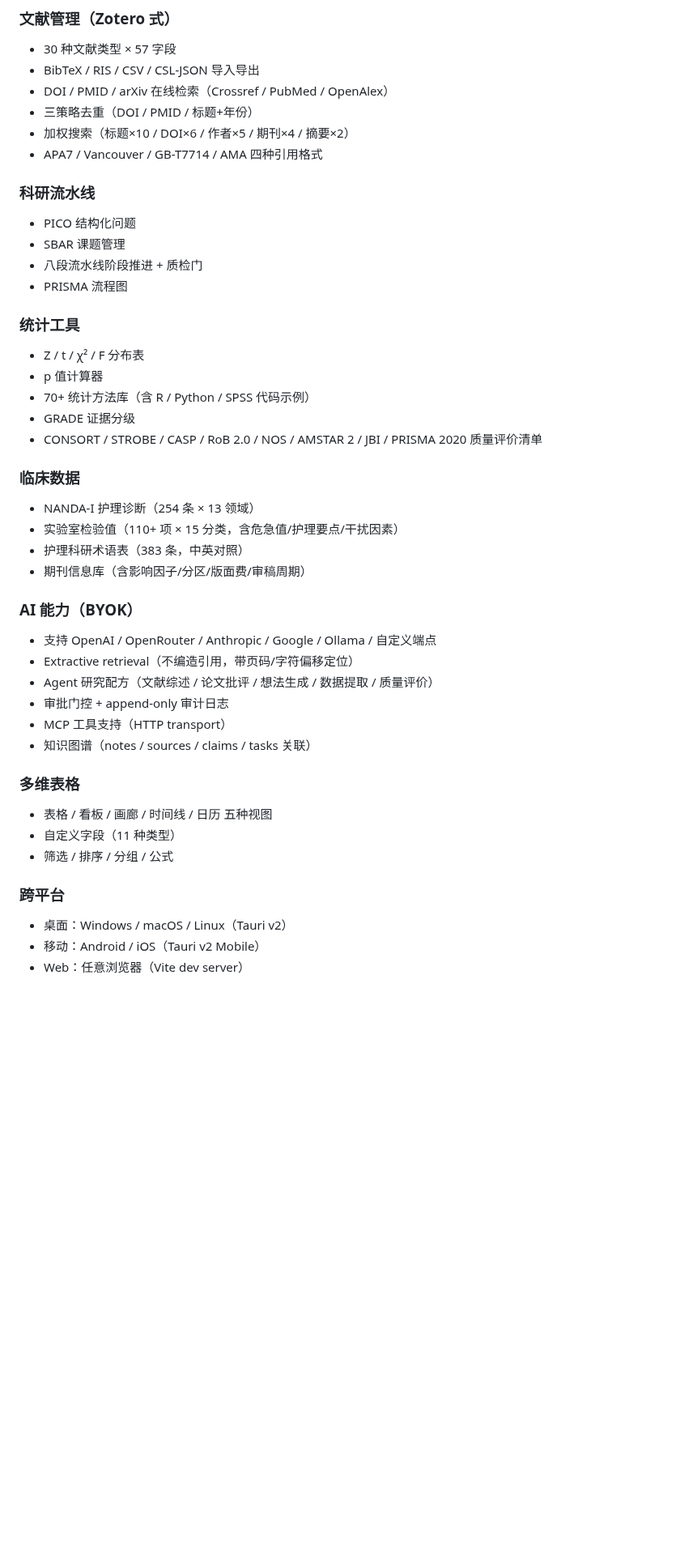
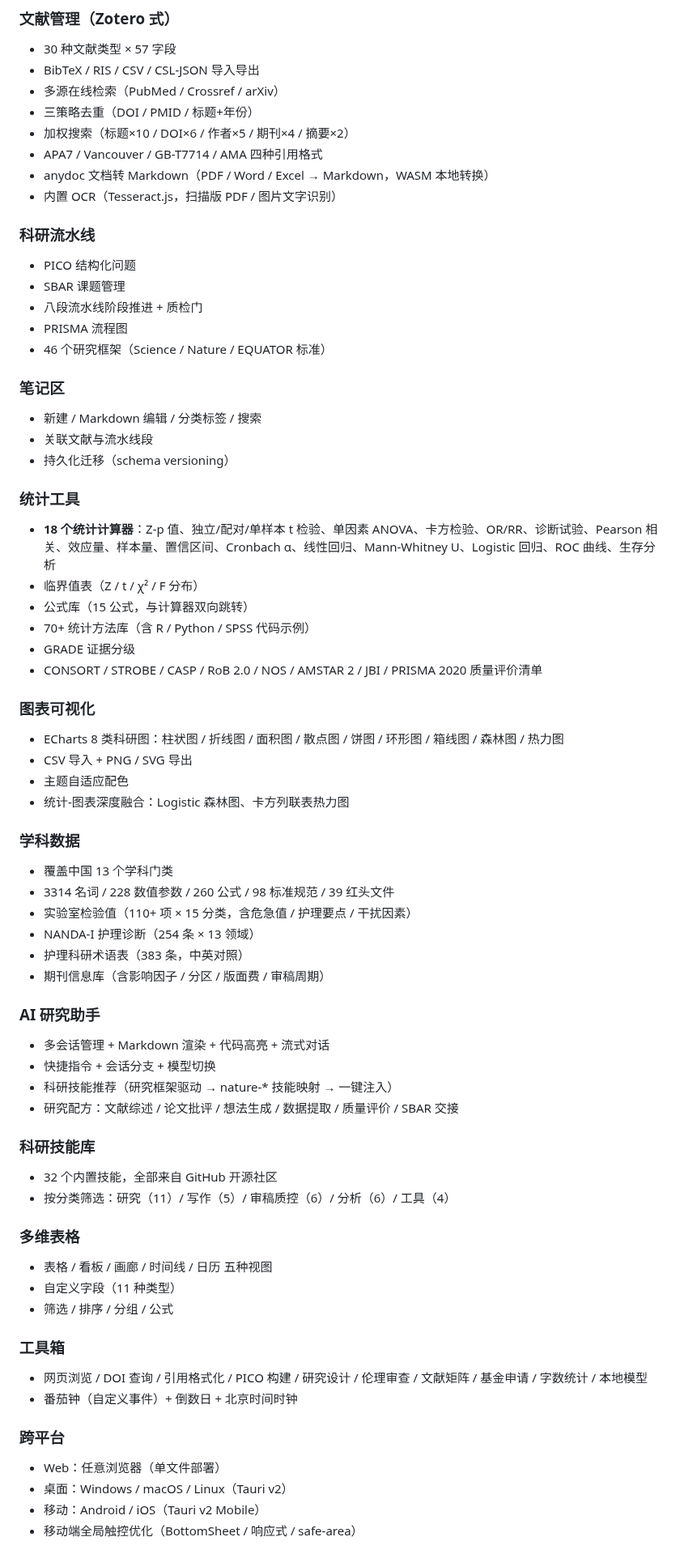
Before and after one commit to pyrelio88-afk/Selenyx, a Markdown page: README.md, the part around one of its changes. Shown at 81% size. GitHub-like rendering; blank space fills up the shorter version.

```diff
--- a/README.md
+++ b/README.md
@@ -51,45 +32,69 @@ Selenyx 采用 **多语言架构**（经 GitHub 同类开源项目调研验证
 ### 文献管理（Zotero 式）
 - 30 种文献类型 × 57 字段
 - BibTeX / RIS / CSV / CSL-JSON 导入导出
-- DOI / PMID / arXiv 在线检索（Crossref / PubMed / OpenAlex）
+- 多源在线检索（PubMed / Crossref / arXiv）
 - 三策略去重（DOI / PMID / 标题+年份）
 - 加权搜索（标题×10 / DOI×6 / 作者×5 / 期刊×4 / 摘要×2）
 - APA7 / Vancouver / GB-T7714 / AMA 四种引用格式
+- anydoc 文档转 Markdown（PDF / Word / Excel → Markdown，WASM 本地转换）
+- 内置 OCR（Tesseract.js，扫描版 PDF / 图片文字识别）
 
 ### 科研流水线
 - PICO 结构化问题
 - SBAR 课题管理
 - 八段流水线阶段推进 + 质检门
 - PRISMA 流程图
+- 46 个研究框架（Science / Nature / EQUATOR 标准）
+
+### 笔记区
+- 新建 / Markdown 编辑 / 分类标签 / 搜索
+- 关联文献与流水线段
+- 持久化迁移（schema versioning）
 
 ### 统计工具
-- Z / t / χ² / F 分布表
-- p 值计算器
+- **18 个统计计算器**：Z-p 值、独立/配对/单样本 t 检验、单因素 ANOVA、卡方检验、OR/RR、诊断试验、Pearson 相关、效应量、样本量、置信区间、Cronbach α、线性回归、Mann-Whitney U、Logistic 回归、ROC 曲线、生存分析
+- 临界值表（Z / t / χ² / F 分布）
+- 公式库（15 公式，与计算器双向跳转）
 - 70+ 统计方法库（含 R / Python / SPSS 代码示例）
 - GRADE 证据分级
 - CONSORT / STROBE / CASP / RoB 2.0 / NOS / AMSTAR 2 / JBI / PRISMA 2020 质量评价清单
 
-### 临床数据
+### 图表可视化
+- ECharts 8 类科研图：柱状图 / 折线图 / 面积图 / 散点图 / 饼图 / 环形图 / 箱线图 / 森林图 / 热力图
+- CSV 导入 + PNG / SVG 导出
+- 主题自适应配色
+- 统计-图表深度融合：Logistic 森林图、卡方列联表热力图
+
+### 学科数据
+- 覆盖中国 13 个学科门类
+- 3314 名词 / 228 数值参数 / 260 公式 / 98 标准规范 / 39 红头文件
+- 实验室检验值（110+ 项 × 15 分类，含危急值 / 护理要点 / 干扰因素）
 - NANDA-I 护理诊断（254 条 × 13 领域）
-- 实验室检验值（110+ 项 × 15 分类，含危急值/护理要点/干扰因素）
 - 护理科研术语表（383 条，中英对照）
-- 期刊信息库（含影响因子/分区/版面费/审稿周期）
+- 期刊信息库（含影响因子 / 分区 / 版面费 / 审稿周期）
 
-### AI 能力（BYOK）
-- 支持 OpenAI / OpenRouter / Anthropic / Google / Ollama / 自定义端点
-- Extractive retrieval（不编造引用，带页码/字符偏移定位）
-- Agent 研究配方（文献综述 / 论文批评 / 想法生成 / 数据提取 / 质量评价）
-- 审批门控 + append-only 审计日志
-- MCP 工具支持（HTTP transport）
-- 知识图谱（notes / sources / claims / tasks 关联）
+### AI 研究助手
+- 多会话管理 + Markdown 渲染 + 代码高亮 + 流式对话
+- 快捷指令 + 会话分支 + 模型切换
+- 科研技能推荐（研究框架驱动 → nature-* 技能映射 → 一键注入）
+- 研究配方：文献综述 / 论文批评 / 想法生成 / 数据提取 / 质量评价 / SBAR 交接
+
+### 科研技能库
+- 32 个内置技能，全部来自 GitHub 开源社区
+- 按分类筛选：研究（11）/ 写作（5）/ 审稿质控（6）/ 分析（6）/ 工具（4）
 
 ### 多维表格
 - 表格 / 看板 / 画廊 / 时间线 / 日历 五种视图
 - 自定义字段（11 种类型）
 - 筛选 / 排序 / 分组 / 公式
 
+### 工具箱
+- 网页浏览 / DOI 查询 / 引用格式化 / PICO 构建 / 研究设计 / 伦理审查 / 文献矩阵 / 基金申请 / 字数统计 / 本地模型
+- 番茄钟（自定义事件）+ 倒数日 + 北京时间时钟
+
 ### 跨平台
+- Web：任意浏览器（单文件部署）
 - 桌面：Windows / macOS / Linux（Tauri v2）
 - 移动：Android / iOS（Tauri v2 Mobile）
-- Web：任意浏览器（Vite dev server）
+- 移动端全局触控优化（BottomSheet / 响应式 / safe-area）
 
```
Also changed, not shown: other parts of README.md (+25 -69 lines), CHANGELOG.md (+65 -0 lines), docs/screenshots/dashboard.png (added), docs/screenshots/discipline-data.png (added), docs/screenshots/skills.png (added), docs/screenshots/statistics.png (added), docs/screenshots/theme-ink.png (added), docs/screenshots/toolbox-charts.png (added).
